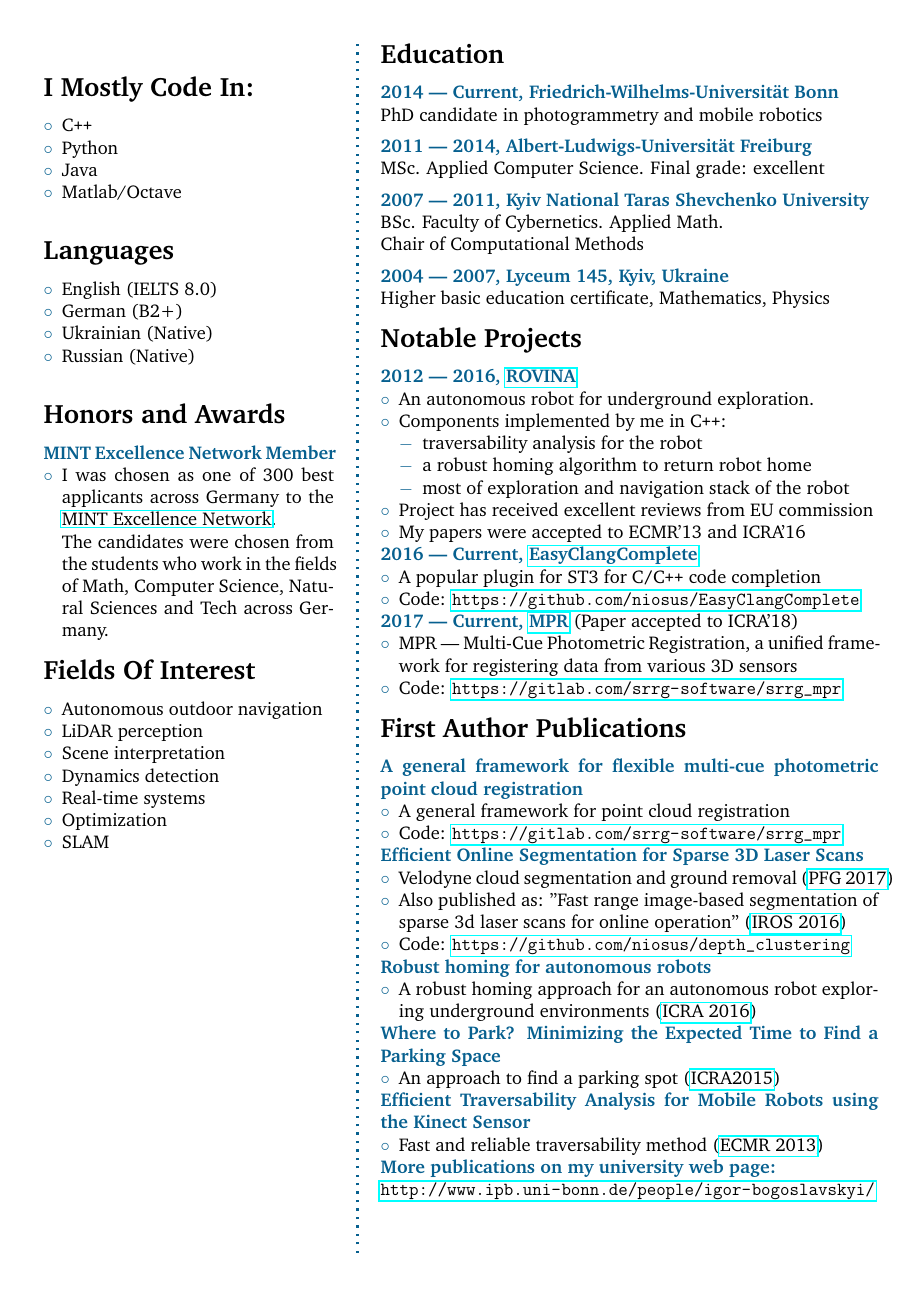
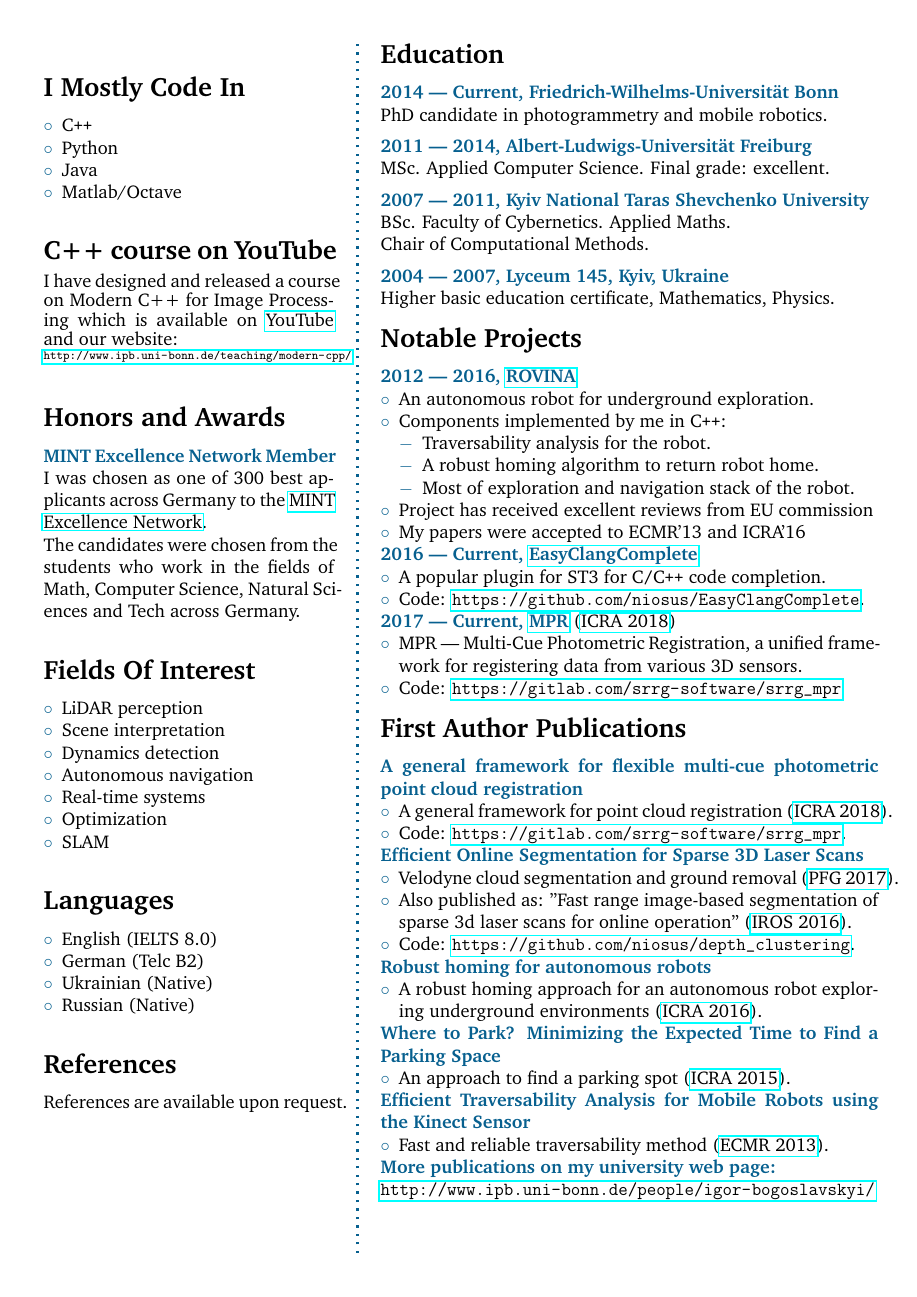
Before and after one commit to niosus/Curriculum-Vitae, a LaTeX CV (bogoslavskyi_cv.tex): page 2 of 2. Compiled offline with pdfLaTeX.

Commit message:
Update with course and new intro

```diff
--- a/bogoslavskyi_cv.tex
+++ b/bogoslavskyi_cv.tex
@@ -207,38 +207,47 @@ project
 	\end{compactitem}
 	\Sep{}
 
+	\CVSection{C++ course on YouTube}
+	I have designed and released a course on Modern C++ for Image Processing which
+	is available on
+	\href{https://www.youtube.com/playlist?list=PLgnQpQtFTOGR50iIOtO36nK6aNPtVq98C&disable_polymer=true}{YouTube}
+	and our website: \\ \tiny\url{http://www.ipb.uni-bonn.de/teaching/modern-cpp/}.
+	\Sep{}
+
+	\CVSection{Honors and Awards}
+	\CVItem{MINT Excellence Network Member}
+	I was chosen as one of 300 best applicants across Germany to the
+	\href{http://www.mlp.de/#/studenten/karriere/stipendienprogramme/mint-excellence}
+	{MINT Excellence Network}.
+
+	The candidates were chosen from the students who work in the fields of Math,
+	Computer Science, Natural Sciences and Tech across Germany.
+	\Sep{}
+
+	\CVSection{Fields Of Interest}
+	\begin{compactitem}[\color{MidnightBlue}$\circ$]
+		\item LiDAR perception
+		\item Scene interpretation
+		\item Dynamics detection
+		\item Autonomous navigation
+		\item Real-time systems
+		\item Optimization
+		\item SLAM
+	\end{compactitem}
+	\Sep{}
+
 	\CVSection{Languages}
 	\begin{compactitem}[\color{MidnightBlue}$\circ$]
 		\item English (IELTS 8.0)
-		\item German (B2+)
+		\item German (Telc B2)
 		\item Ukrainian (Native)
 		\item Russian (Native)
 	\end{compactitem}
 	\Sep{}
 
-	\CVSection{Honors and Awards}
-	\CVItem{MINT Excellence Network Member}
-	\begin{compactitem}[\color{MidnightBlue}$\circ$]
-		\item I was chosen as one of 300 best applicants across Germany to the
-		\href{http://www.mlp.de/#/studenten/karriere/stipendienprogramme/mint-excellence}
-		{MINT Excellence Network}.
-
-		The candidates were chosen from the students who work in the fields of Math,
-		Computer Science, Natural Sciences and Tech across Germany.
-	\end{compactitem}
-	\SmallSep{}
-
-	\CVSection{Fields Of Interest}
-	\begin{compactitem}[\color{MidnightBlue}$\circ$]
-		\item Autonomous outdoor navigation
-		\item LiDAR perception
-		\item Scene interpretation
-		\item Dynamics detection
-		\item Real-time systems
-		\item Optimization
-		\item SLAM
-	\end{compactitem}
-	\SmallSep
+	\CVSection{References}
+	References are available upon request.
+	\Sep{}
 
 \vfill
 \framebreak{}
@@ -246,20 +255,20 @@ project
 % Education
 \CVSection{Education}
 \CVItem{2014 --- Current, Friedrich-Wilhelms-Universit\"at Bonn}\\
-PhD candidate in photogrammetry and mobile robotics
+PhD candidate in photogrammetry and mobile robotics.
 \SmallSep{}
 
 \CVItem{2011 --- 2014, Albert-Ludwigs-Universit\"at Freiburg}\\
-MSc. Applied Computer Science. Final grade: excellent
+MSc. Applied Computer Science. Final grade: excellent.
 \SmallSep{}
 
 \CVItem{2007 --- 2011, Kyiv National Taras Shevchenko University}\\
-BSc. Faculty of Cybernetics. Applied Math.
-\newline Chair of Computational Methods
+BSc. Faculty of Cybernetics. Applied Maths.
+\newline Chair of Computational Methods.
 \SmallSep{}
 
 \CVItem{2004 --- 2007, Lyceum 145, Kyiv, Ukraine}\\
-Higher basic education certificate, Mathematics, Physics
+Higher basic education certificate, Mathematics, Physics.
 \SmallSep{}
 
 
@@ -269,22 +278,22 @@ Higher basic education certificate, Mathematics, Physics
 	\item An autonomous robot for underground exploration.
 	\item Components implemented by me in C\texttt{++}:
 	\begin{compactitem}[\color{MidnightBlue}$-$]
-	 	\item traversability analysis for the robot
-	 	\item a robust homing algorithm to return robot home
-		\item most of exploration and navigation stack of the robot
+	 	\item Traversability analysis for the robot.
+	 	\item A robust homing algorithm to return robot home.
+		\item Most of exploration and navigation stack of the robot.
 	 \end{compactitem}
 	\item Project has received excellent reviews from EU commission
 	\item My papers were accepted to ECMR'13 and ICRA'16
 \end{compactitem}
-\CVItem{2016 --- Current, \href{https://github.com/niosus/EasyClangComplete}{EasyClangComplete}}
+\CVItem{2016 --- Current, \href{https://niosus.github.io/EasyClangComplete/}{EasyClangComplete}}
 \begin{compactitem}[\color{MidnightBlue}$\circ$]
-	\item A popular plugin for ST3 for C\texttt{/}C\texttt{++} code completion
-	\item Code: \url{https://github.com/niosus/EasyClangComplete}
+	\item A popular plugin for ST3 for C\texttt{/}C\texttt{++} code completion.
+	\item Code: \url{https://github.com/niosus/EasyClangComplete}.
 \end{compactitem}
-\CVItem{2017 --- Current, \href{https://gitlab.com/srrg-software/srrg_mpr}{MPR}} (Paper accepted to ICRA'18)
+\CVItem{2017 --- Current, \href{https://gitlab.com/srrg-software/srrg_mpr}{MPR}} (\href{http://icra2018.org/}{ICRA 2018})
 \begin{compactitem}[\color{MidnightBlue}$\circ$]
 	\item MPR --- Multi-Cue Photometric Registration, a unified framework for
-	registering data from various 3D sensors
+	registering data from various 3D sensors.
 	\item Code: \url{https://gitlab.com/srrg-software/srrg_mpr}
 \end{compactitem}
 \SmallSep
@@ -293,29 +302,29 @@ Higher basic education certificate, Mathematics, Physics
 \CVSection{First Author Publications}
 \CVItem{A general framework for flexible multi-cue photometric point cloud registration}
 \begin{compactitem}[\color{MidnightBlue}$\circ$]
-	\item A general framework for point cloud registration
-	\item Code: \url{https://gitlab.com/srrg-software/srrg_mpr}
+	\item A general framework for point cloud registration (\href{http://icra2018.org/}{ICRA 2018}).
+	\item Code: \url{https://gitlab.com/srrg-software/srrg_mpr}.
 \end{compactitem}
 \CVItem{Efficient Online Segmentation for Sparse 3D Laser Scans}
 \begin{compactitem}[\color{MidnightBlue}$\circ$]
-	\item Velodyne cloud segmentation and ground removal (\href{https://link.springer.com/article/10.1007/s41064-016-0003-y}{PFG 2017})
+	\item Velodyne cloud segmentation and ground removal (\href{https://link.springer.com/article/10.1007/s41064-016-0003-y}{PFG 2017}).
 	\item Also published as: "Fast range image-based segmentation of sparse 3d
-	laser scans for online operation" (\href{http://iros2016.org/}{IROS 2016})
-	\item Code: \url{https://github.com/niosus/depth_clustering}
+	laser scans for online operation" (\href{http://iros2016.org/}{IROS 2016}).
+	\item Code: \url{https://github.com/niosus/depth_clustering}.
 \end{compactitem}
 \CVItem{Robust homing for autonomous robots}
 \begin{compactitem}[\color{MidnightBlue}$\circ$]
 	\item A robust homing approach for an autonomous robot exploring underground
-	environments (\href{http://icra2016.org/}{ICRA 2016})
+	environments (\href{http://icra2016.org/}{ICRA 2016}).
 \end{compactitem}
 \CVItem{Where to Park? Minimizing the Expected Time to Find a Parking Space}
 \begin{compactitem}[\color{MidnightBlue}$\circ$]
-	\item An approach to find a parking spot (\href{http://icra2015.org/}{ICRA2015})
+	\item An approach to find a parking spot (\href{http://icra2015.org/}{ICRA 2015}).
 \end{compactitem}
 \CVItem{Efficient Traversability Analysis for Mobile Robots using the Kinect Sensor}
 \begin{compactitem}[\color{MidnightBlue}$\circ$]
 	\item Fast and reliable traversability method
-	(\href{http://www.iri.upc.edu/ecmr13/#home}{ECMR 2013})
+	(\href{http://www.iri.upc.edu/ecmr13/#home}{ECMR 2013}).
 \end{compactitem}
 \CVItem{More publications on my university web page:}\\
 \url{http://www.ipb.uni-bonn.de/people/igor-bogoslavskyi/}\\
```
Also changed, not shown: bogoslavskyi_cv.pdf, igor.jpg, bogoslavskyi_cv.tex (40 more changed lines).
